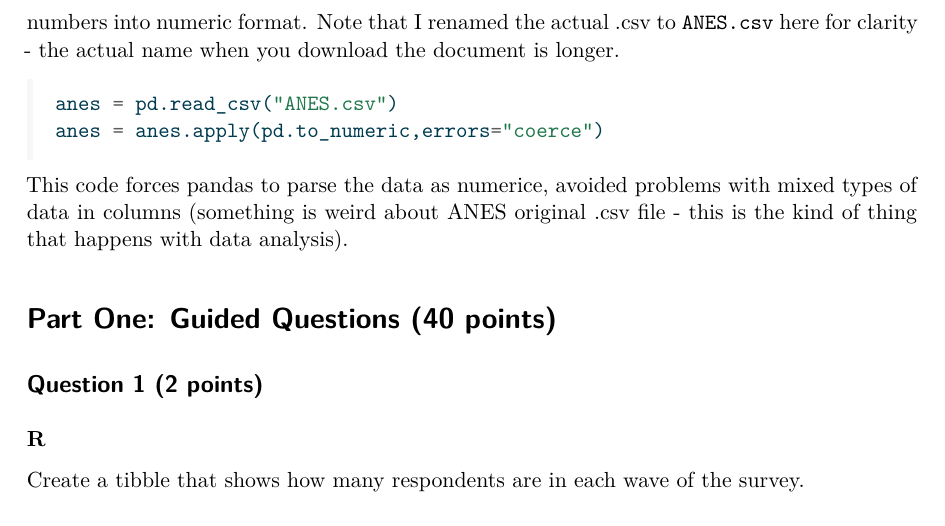
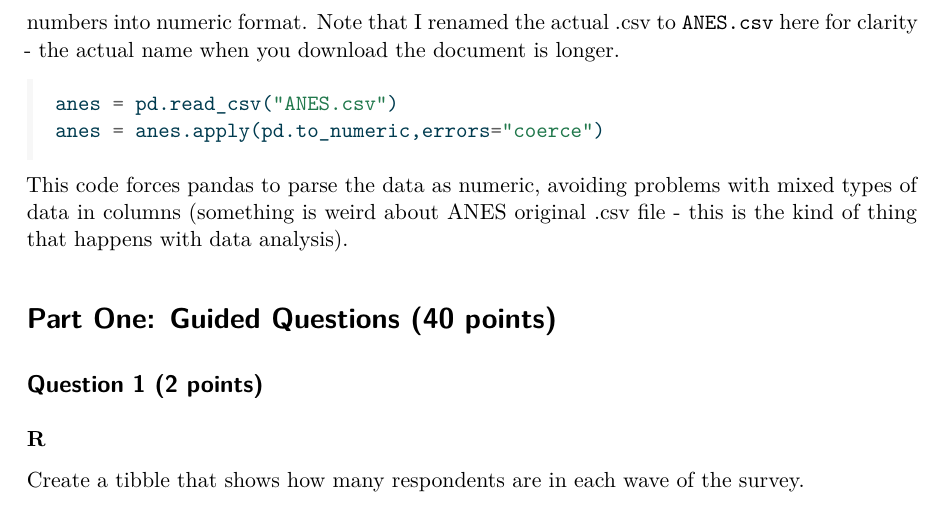
Before and after one commit to jhudap/pdm_data, a Quarto document (pdm_final.qmd): part of page 2 of 4, cut so that both start at the same text. The pictures show the output file pdm_final.pdf that the author committed with the source.

Commit message:
typo fix

````diff
--- a/pdm_final.qmd
+++ b/pdm_final.qmd
@@ -32,7 +32,7 @@ anes = pd.read_csv("ANES.csv")
 anes = anes.apply(pd.to_numeric,errors="coerce")
 ```
 
-This code forces pandas to parse the data as numerice, avoided problems with mixed types of data in columns (something is weird about ANES original .csv file - this is the kind of thing that happens with data analysis).
+This code forces pandas to parse the data as numeric, avoiding problems with mixed types of data in columns (something is weird about ANES original .csv file - this is the kind of thing that happens with data analysis).
 
 # Part One: Guided Questions (40 points)
 
````
Also changed, not shown: pdm_final.pdf.
